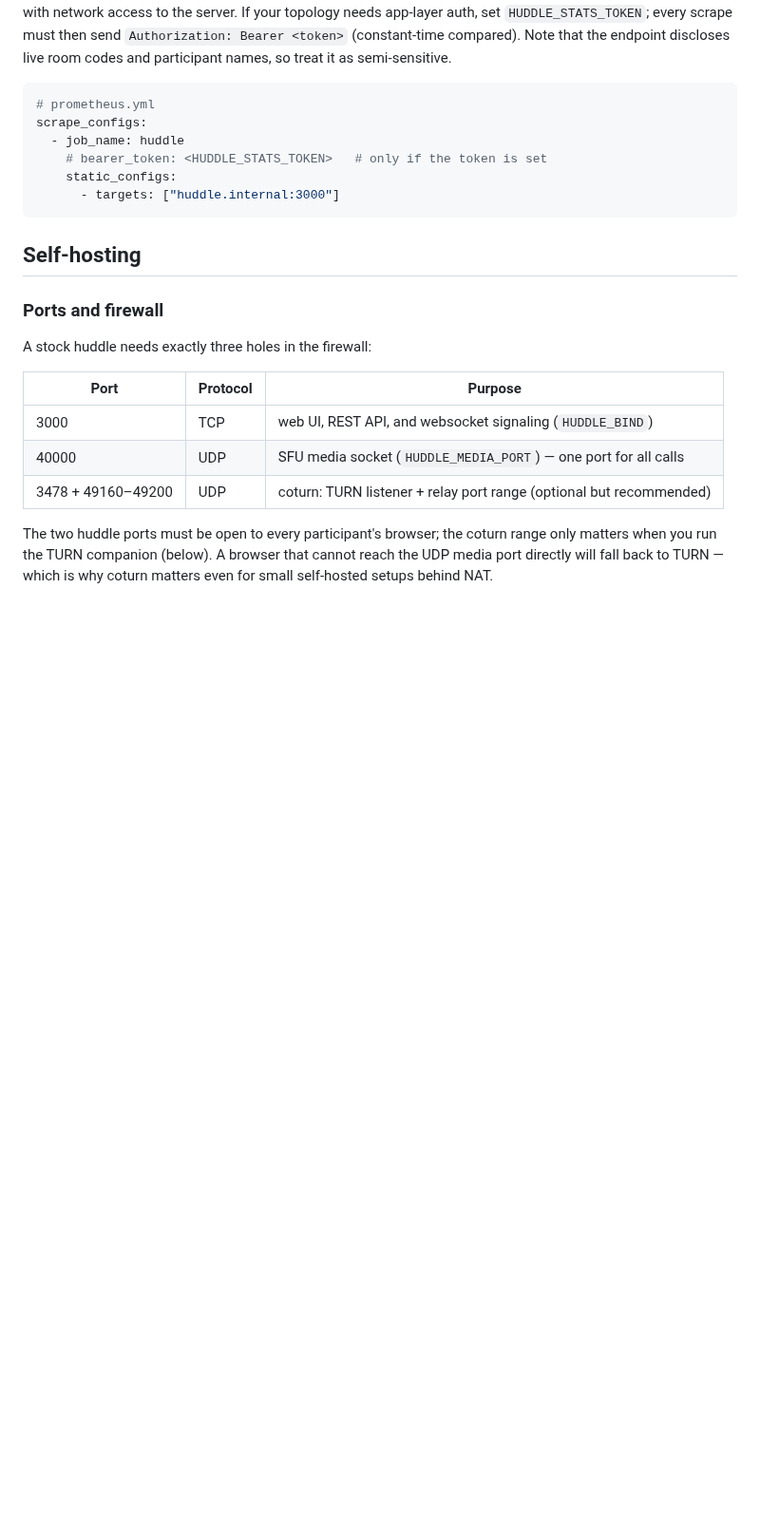
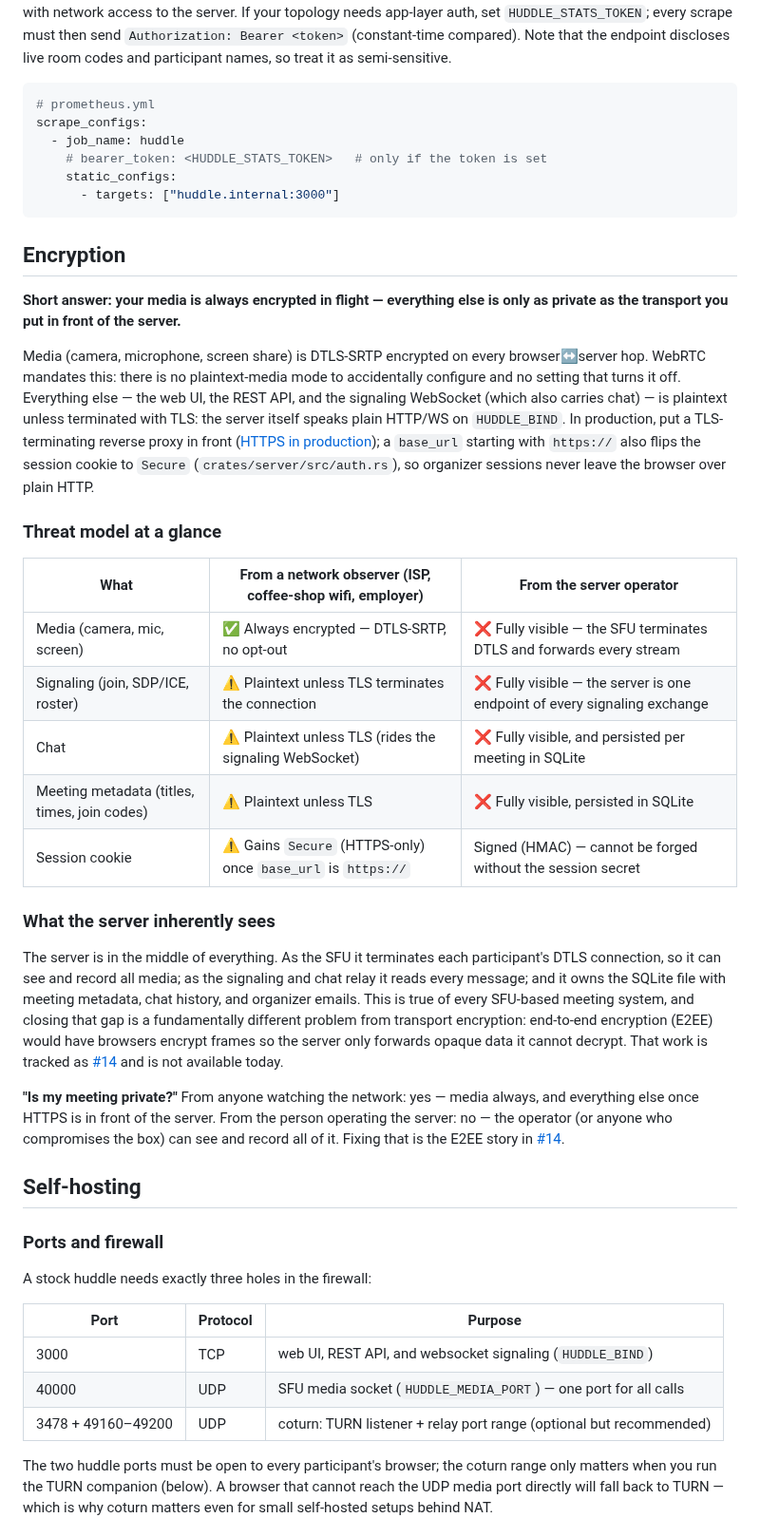
Before and after one commit to aron98/huddle, a Markdown page: README.md, the part around one of its changes. Shown at 95% size. Rendered like a GitHub page; blank space fills up the shorter version.

````diff
--- a/README.md
+++ b/README.md
@@ -176,6 +176,50 @@ scrape_configs:
       - targets: ["huddle.internal:3000"]
 ```
 
+## Encryption
+
+**Short answer: your media is always encrypted in flight — everything else is
+only as private as the transport you put in front of the server.**
+
+Media (camera, microphone, screen share) is DTLS-SRTP encrypted on every
+browser↔server hop. WebRTC mandates this: there is no plaintext-media mode to
+accidentally configure and no setting that turns it off. Everything else —
+the web UI, the REST API, and the signaling WebSocket (which also carries
+chat) — is plaintext unless terminated with TLS: the server itself speaks
+plain HTTP/WS on `HUDDLE_BIND`. In production, put a TLS-terminating reverse
+proxy in front ([HTTPS in production](#https-in-production)); a `base_url`
+starting with `https://` also flips the session cookie to `Secure`
+(`crates/server/src/auth.rs`), so organizer sessions never leave the browser
+over plain HTTP.
+
+### Threat model at a glance
+
+| What | From a network observer (ISP, coffee-shop wifi, employer) | From the server operator |
+|---|---|---|
+| Media (camera, mic, screen) | ✅ Always encrypted — DTLS-SRTP, no opt-out | ❌ Fully visible — the SFU terminates DTLS and forwards every stream |
+| Signaling (join, SDP/ICE, roster) | ⚠️ Plaintext unless TLS terminates the connection | ❌ Fully visible — the server is one endpoint of every signaling exchange |
+| Chat | ⚠️ Plaintext unless TLS (rides the signaling WebSocket) | ❌ Fully visible, and persisted per meeting in SQLite |
+| Meeting metadata (titles, times, join codes) | ⚠️ Plaintext unless TLS | ❌ Fully visible, persisted in SQLite |
+| Session cookie | ⚠️ Gains `Secure` (HTTPS-only) once `base_url` is `https://` | Signed (HMAC) — cannot be forged without the session secret |
+
+### What the server inherently sees
+
+The server is in the middle of everything. As the SFU it terminates each
+participant's DTLS connection, so it can see and record all media; as the
+signaling and chat relay it reads every message; and it owns the SQLite file
+with meeting metadata, chat history, and organizer emails. This is true of
+every SFU-based meeting system, and closing that gap is a fundamentally
+different problem from transport encryption: end-to-end encryption (E2EE)
+would have browsers encrypt frames so the server only forwards opaque data
+it cannot decrypt. That work is tracked as
+[#14](https://github.com/aron98/huddle/issues/14) and is not available today.
+
+**"Is my meeting private?"** From anyone watching the network: yes — media
+always, and everything else once HTTPS is in front of the server. From the
+person operating the server: no — the operator (or anyone who compromises
+the box) can see and record all of it. Fixing that is the E2EE story in
+[#14](https://github.com/aron98/huddle/issues/14).
+
 ## Self-hosting
 
 ### Ports and firewall
````
Also changed, not shown: other parts of README.md (+58 -0 lines).
